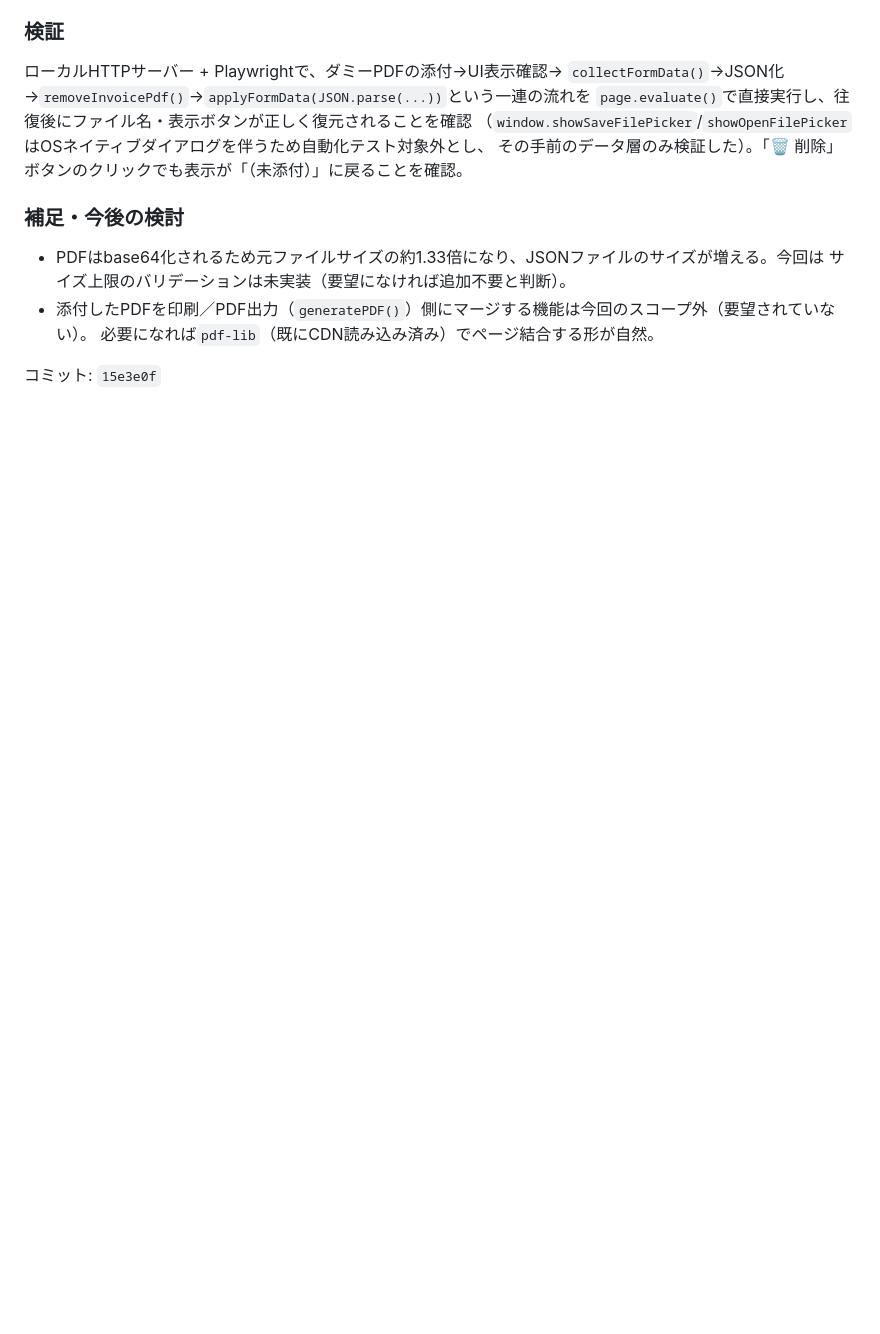
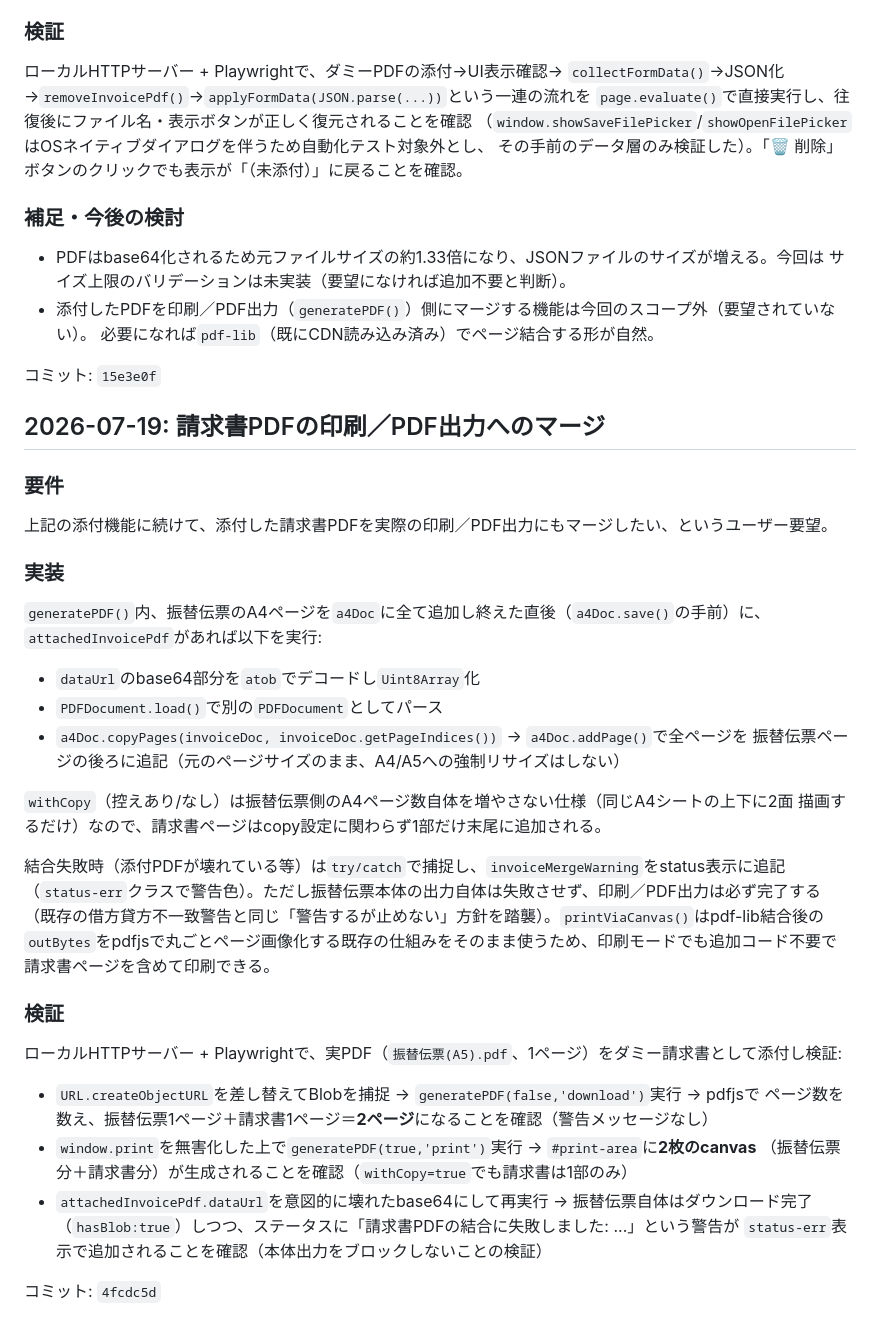
Before and after one commit to shar19-ops/transfer-slip-app, a Markdown page: DEVLOG.md, the part around the change. Rendered like a GitHub page; blank space fills up the shorter version.

Commit message:
Document invoice PDF merge feature in DEVLOG

```diff
--- a/DEVLOG.md
+++ b/DEVLOG.md
@@ -92,3 +92,41 @@ JSONファイルを読み込むとPDFファイルも一緒に復元される仕
   必要になれば`pdf-lib`（既にCDN読み込み済み）でページ結合する形が自然。
 
 コミット: `15e3e0f`
+
+## 2026-07-19: 請求書PDFの印刷／PDF出力へのマージ
+
+### 要件
+
+上記の添付機能に続けて、添付した請求書PDFを実際の印刷／PDF出力にもマージしたい、というユーザー要望。
+
+### 実装
+
+`generatePDF()`内、振替伝票のA4ページを`a4Doc`に全て追加し終えた直後（`a4Doc.save()`の手前）に、
+`attachedInvoicePdf`があれば以下を実行:
+
+- `dataUrl`のbase64部分を`atob`でデコードし`Uint8Array`化
+- `PDFDocument.load()`で別の`PDFDocument`としてパース
+- `a4Doc.copyPages(invoiceDoc, invoiceDoc.getPageIndices())` → `a4Doc.addPage()`で全ページを
+  振替伝票ページの後ろに追記（元のページサイズのまま、A4/A5への強制リサイズはしない）
+
+`withCopy`（控えあり/なし）は振替伝票側のA4ページ数自体を増やさない仕様（同じA4シートの上下に2面
+描画するだけ）なので、請求書ページはcopy設定に関わらず1部だけ末尾に追加される。
+
+結合失敗時（添付PDFが壊れている等）は`try/catch`で捕捉し、`invoiceMergeWarning`をstatus表示に追記
+（`status-err`クラスで警告色）。ただし振替伝票本体の出力自体は失敗させず、印刷／PDF出力は必ず完了する
+（既存の借方貸方不一致警告と同じ「警告するが止めない」方針を踏襲）。`printViaCanvas()`はpdf-lib結合後の
+`outBytes`をpdfjsで丸ごとページ画像化する既存の仕組みをそのまま使うため、印刷モードでも追加コード不要で
+請求書ページを含めて印刷できる。
+
+### 検証
+
+ローカルHTTPサーバー + Playwrightで、実PDF（`振替伝票(A5).pdf`、1ページ）をダミー請求書として添付し検証:
+- `URL.createObjectURL`を差し替えてBlobを捕捉 → `generatePDF(false,'download')`実行 → pdfjsで
+  ページ数を数え、振替伝票1ページ＋請求書1ページ＝**2ページ**になることを確認（警告メッセージなし）
+- `window.print`を無害化した上で`generatePDF(true,'print')`実行 → `#print-area`に**2枚のcanvas**
+  （振替伝票分＋請求書分）が生成されることを確認（`withCopy=true`でも請求書は1部のみ）
+- `attachedInvoicePdf.dataUrl`を意図的に壊れたbase64にして再実行 → 振替伝票自体はダウンロード完了
+  （`hasBlob:true`）しつつ、ステータスに「請求書PDFの結合に失敗しました: ...」という警告が
+  `status-err`表示で追加されることを確認（本体出力をブロックしないことの検証）
+
+コミット: `4fcdc5d`
```
